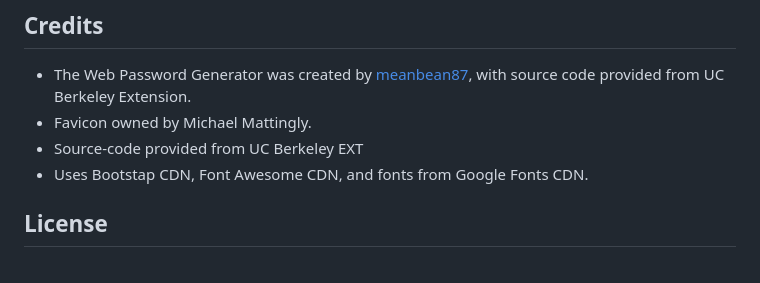
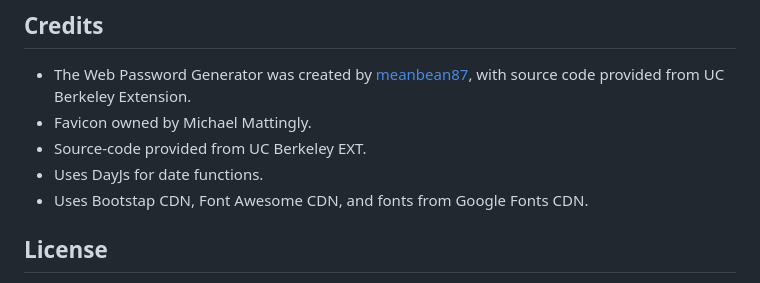
Before and after one commit to MeanBean87/web-calendar, a Markdown page: README.md, the part around one of its changes. GitHub-like rendering.

```diff
--- a/README.md
+++ b/README.md
@@ -60,7 +59,8 @@ Michael Mattingly
 
 - The Web Password Generator was created by [meanbean87](https://github.com/meanbean87), with source code provided from UC Berkeley Extension.
 - Favicon owned by Michael Mattingly.
-- Source-code provided from UC Berkeley EXT
+- Source-code provided from UC Berkeley EXT.
+- Uses DayJs for date functions.
 - Uses Bootstap CDN, Font Awesome CDN, and fonts from Google Fonts CDN.
 
 ## License
```
Also changed, not shown: other parts of README.md (+0 -1 lines).
